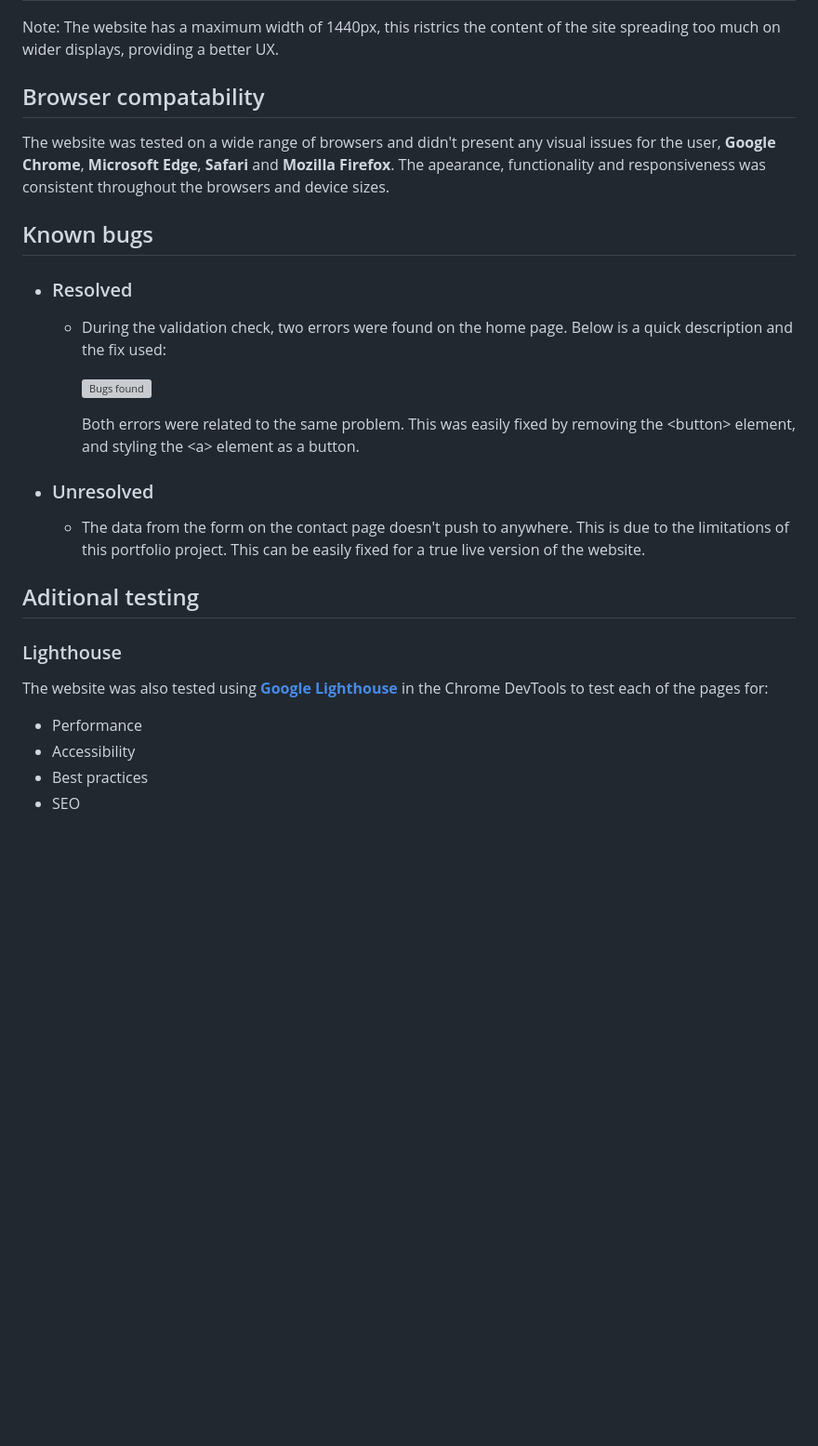
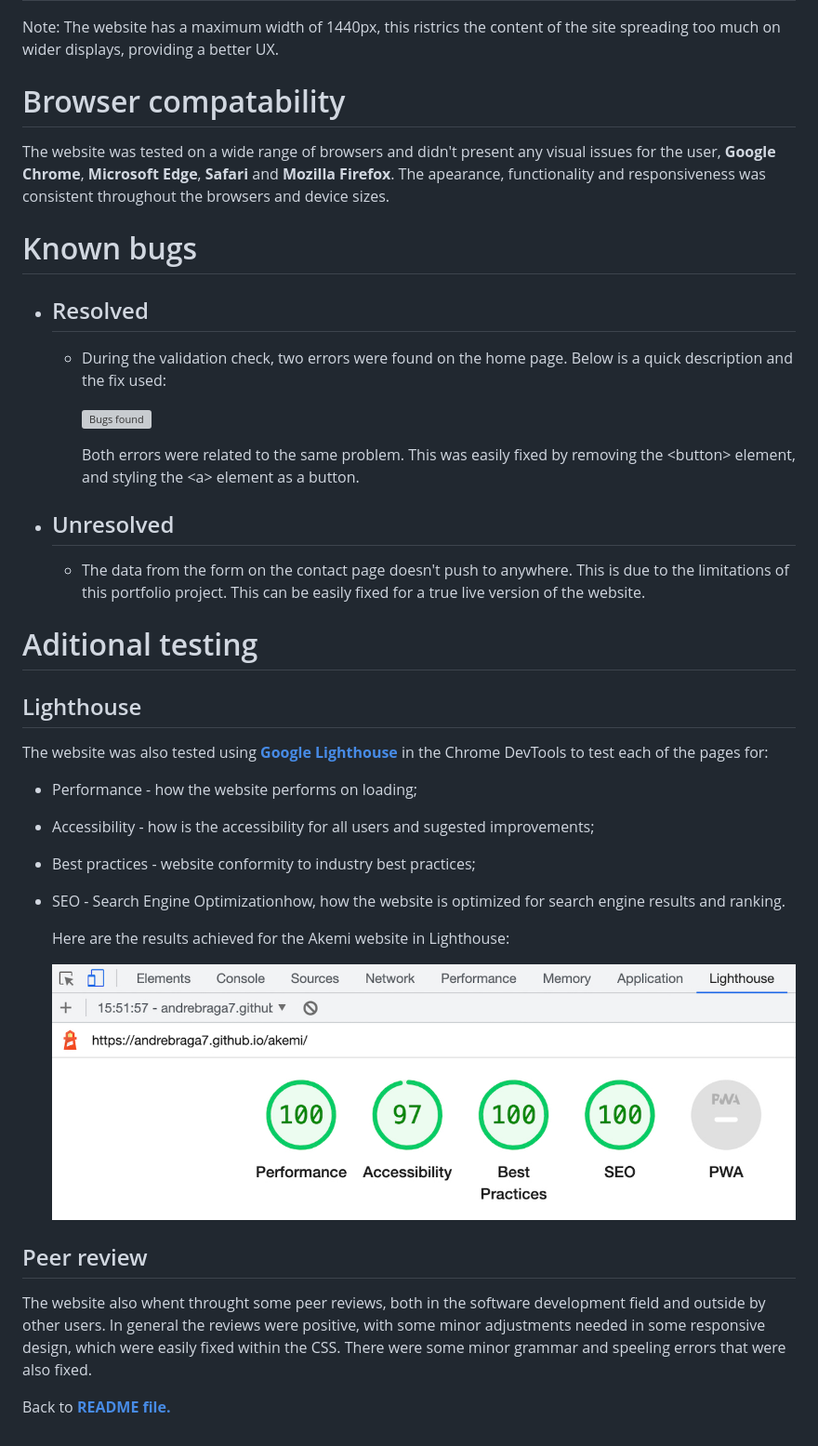
Before and after one commit to andrebraga7/akemi, a Markdown page: TESTING.md, the part around the change printed below. Shown: that part at 93% size. Rendered like a GitHub page; pictures changed too: assets/readme-images/lighthouse.jpg (added); blank space fills up the shorter version; grey boxes are pictures that could not be loaded.

Commit message:
Add content to the TESTING file

```diff
--- a/TESTING.md
+++ b/TESTING.md
@@ -34,27 +34,38 @@ The responsive design test was carried out manually through [**Google Chrome Dev
 
 Note: The website has a maximum width of 1440px, this ristrics the content of the site spreading too much on wider displays, providing a better UX.
 
-## Browser compatability
+# Browser compatability
 
 The website was tested on a wide range of browsers and didn't present any visual issues for the user, **Google Chrome**, **Microsoft Edge**, **Safari** and **Mozilla Firefox**. The apearance, functionality and responsiveness was consistent throughout the browsers and device sizes.
 
-## Known bugs
+# Known bugs
 
-- ### Resolved
+- ## Resolved
     - During the validation check, two errors were found on the home page. Below is a quick description and the fix used:
 
         ![Bugs found](assets/readme-images/bugs.jpg)
 
         Both errors were related to the same problem. This was easily fixed by removing the \<button> element, and styling the \<a> element as a button.
 
-- ### Unresolved
+- ## Unresolved
     - The data from the form on the contact page doesn't push to anywhere. This is due to the limitations of this portfolio project. This can be easily fixed for a true live version of the website.
 
-## Aditional testing
+# Aditional testing
 
-### Lighthouse
+## Lighthouse
+
 The website was also tested using [**Google Lighthouse**](https://developers.google.com/web/tools/lighthouse) in the Chrome DevTools to test each of the pages for:
-- Performance
-- Accessibility
-- Best practices
-- SEO
+- Performance - how the website performs on loading;
+- Accessibility - how is the accessibility for all users and sugested improvements;
+- Best practices - website conformity to industry best practices;
+- SEO - Search Engine Optimizationhow, how the website is optimized for search engine results and ranking.
+
+    Here are the results achieved for the Akemi website in Lighthouse:
+
+    ![Lighthouse results](assets/readme-images/lighthouse.jpg)
+
+## Peer review
+
+The website also whent throught some peer reviews, both in the software development field and outside by other users. In general the reviews were positive, with some minor adjustments needed in some responsive design, which were easily fixed within the CSS. There were some minor grammar and speeling errors that were also fixed.
+
+Back to [**README file.**](README.md)
```
Also changed, not shown: other parts of TESTING.md (+1 -1 lines).
